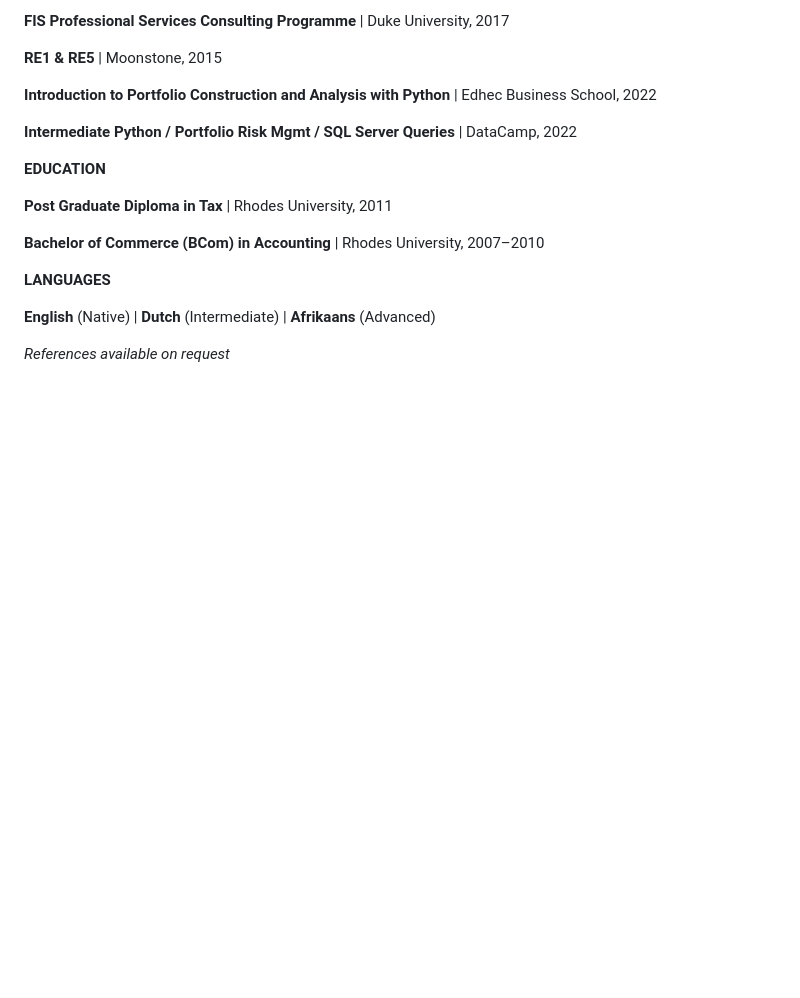
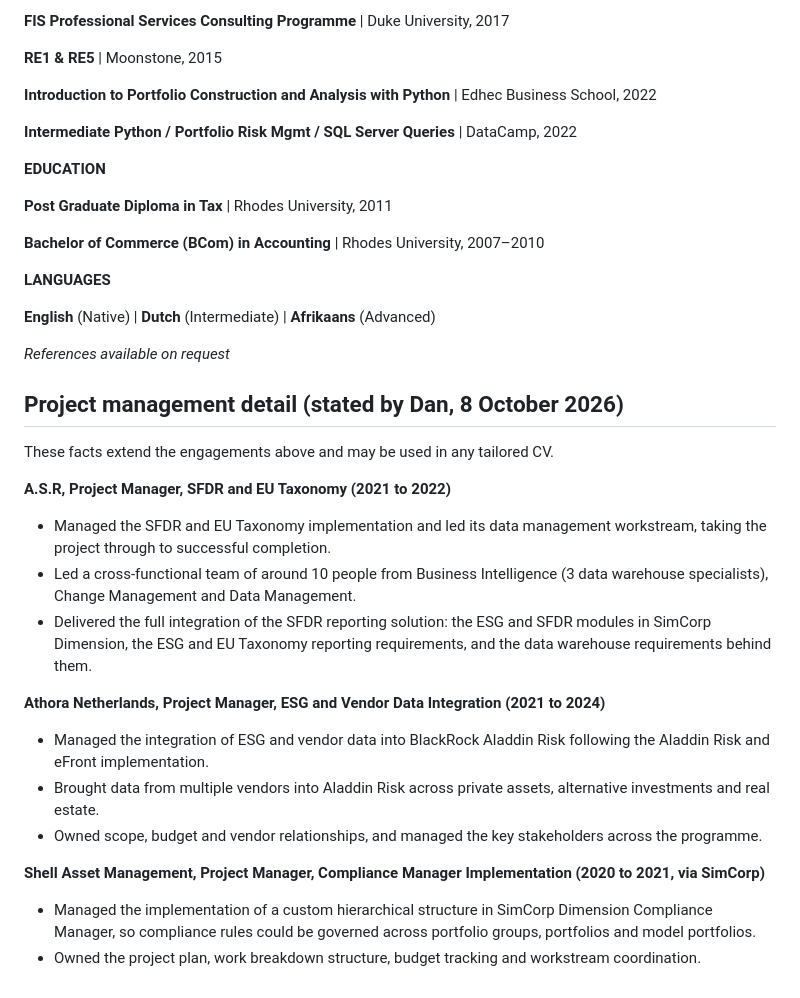
Before and after one commit to DanielDeenik/lensiq, a Markdown page: config/cv_master.md, the part around the change. Rendered like a GitHub page; blank space fills up the shorter version.

Commit message:
content(cv): add project management detail for A.S.R, Athora and Shell AM
Co-Authored-By: Claude Opus 5.5 <noreply@anthropic.com>
Claude-Session: https://claude.ai/code/session_01FDpUN6t6UrHhYQbWL8CrQd

```diff
--- a/config/cv_master.md
+++ b/config/cv_master.md
@@ -289,3 +289,21 @@ Front Office Trading Workflows · IBOR · Asset & Wealth Management
 **English** (Native) | **Dutch** (Intermediate) | **Afrikaans** (Advanced)
 
 *References available on request*
+
+## Project management detail (stated by Dan, 8 October 2026)
+
+These facts extend the engagements above and may be used in any tailored CV.
+
+**A.S.R, Project Manager, SFDR and EU Taxonomy (2021 to 2022)**
+- Managed the SFDR and EU Taxonomy implementation and led its data management workstream, taking the project through to successful completion.
+- Led a cross-functional team of around 10 people from Business Intelligence (3 data warehouse specialists), Change Management and Data Management.
+- Delivered the full integration of the SFDR reporting solution: the ESG and SFDR modules in SimCorp Dimension, the ESG and EU Taxonomy reporting requirements, and the data warehouse requirements behind them.
+
+**Athora Netherlands, Project Manager, ESG and Vendor Data Integration (2021 to 2024)**
+- Managed the integration of ESG and vendor data into BlackRock Aladdin Risk following the Aladdin Risk and eFront implementation.
+- Brought data from multiple vendors into Aladdin Risk across private assets, alternative investments and real estate.
+- Owned scope, budget and vendor relationships, and managed the key stakeholders across the programme.
+
+**Shell Asset Management, Project Manager, Compliance Manager Implementation (2020 to 2021, via SimCorp)**
+- Managed the implementation of a custom hierarchical structure in SimCorp Dimension Compliance Manager, so compliance rules could be governed across portfolio groups, portfolios and model portfolios.
+- Owned the project plan, work breakdown structure, budget tracking and workstream coordination.
```
